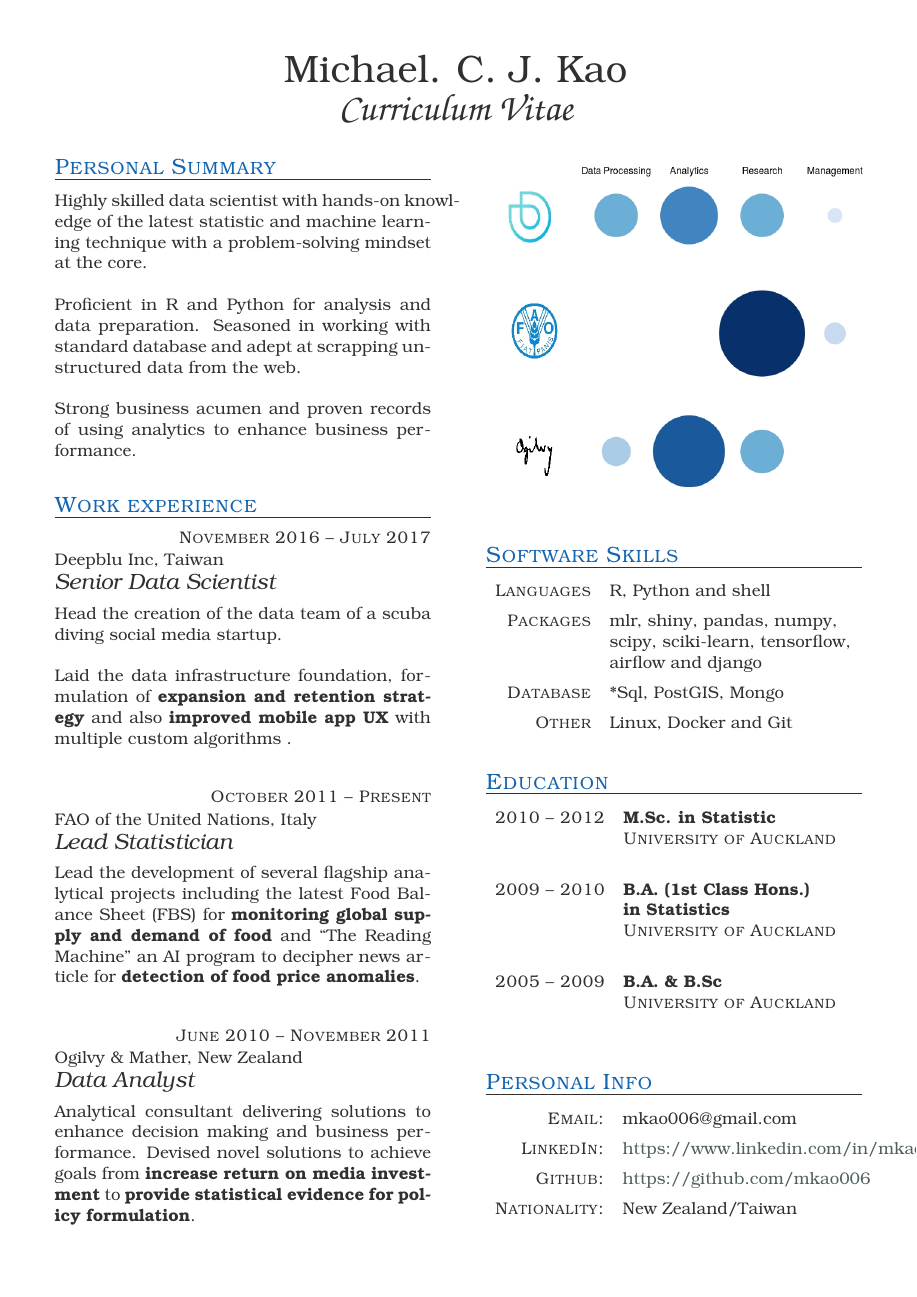
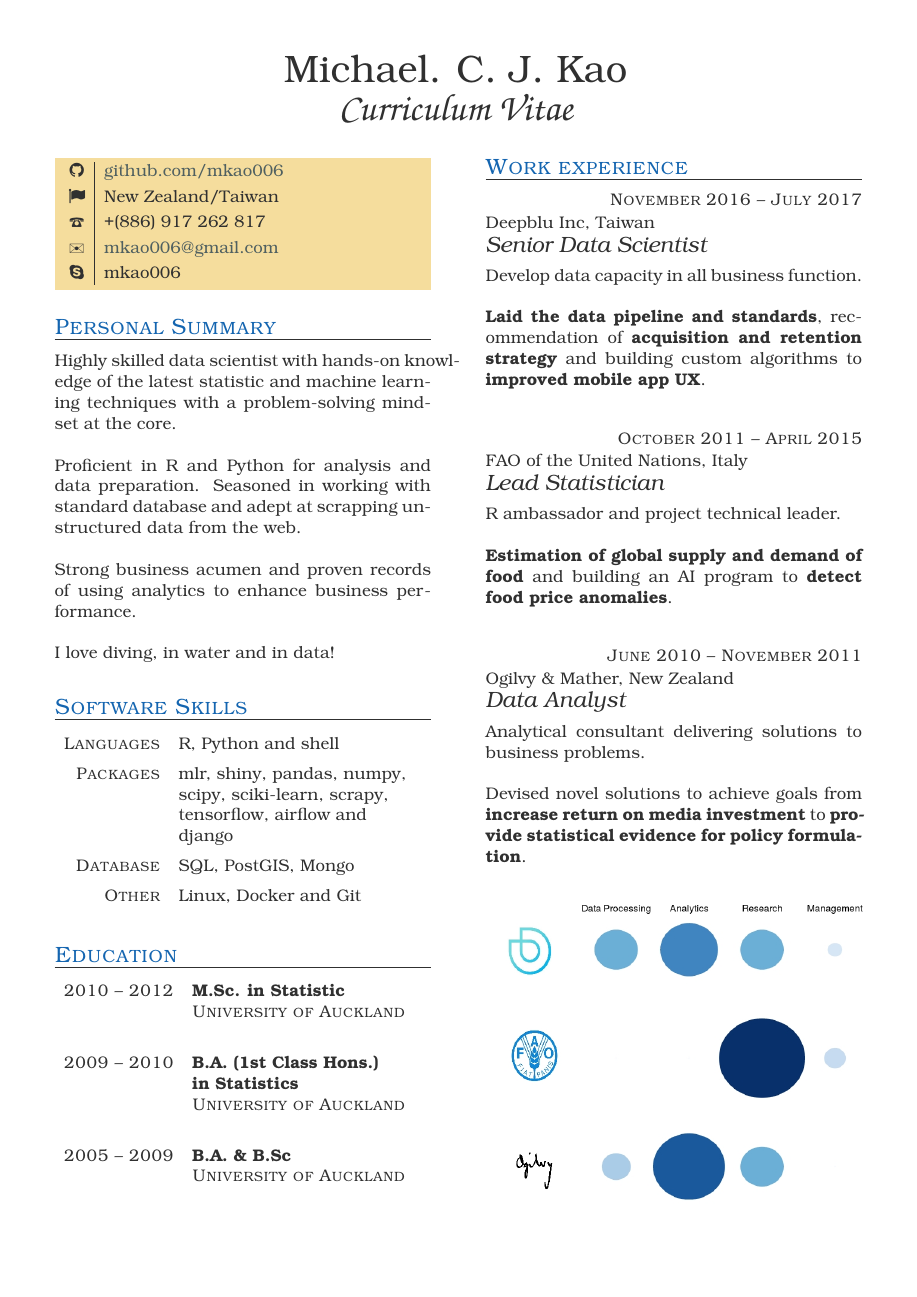
Before and after one commit to mkao006/curriculum_vitae, a LaTeX CV (cv_latex/cv_latex.tex): page 1 of 2. The pictures show the PDF file cv_latex/cv_latex.pdf that the author committed with the source.

Commit message:
updated for Envato

```diff
--- a/cv_latex/cv_latex.tex
+++ b/cv_latex/cv_latex.tex
@@ -15,10 +15,18 @@
 
 \part{Michael. C. J. Kao}
 
+\vspace{0.5cm}
+\personal
+    [github.com/mkao006]
+    {New Zealand/Taiwan}
+    {+(886) 917 262 817}
+    {mkao006@gmail.com}
+    {mkao006}
+
 \section{Personal Summary}
 
 Highly skilled data scientist with hands-on knowledge of the latest
-statistic and machine learning technique with a problem-solving
+statistic and machine learning techniques with a problem-solving
 mindset at the core.\\
 
 Proficient in R and Python for analysis and data preparation. Seasoned
@@ -26,7 +34,9 @@ in working with standard database and adept at scrapping unstructured
 data from the web.\\
 
 Strong business acumen and proven records of using analytics to
-enhance business performance.
+enhance business performance. \\
+
+I love diving, in water and in data!
 
 
 %% Experienced in a plethora of statistical and machine learning
@@ -42,9 +52,5 @@ enhance business performance.
 %% A skilled storyteller to communicate complex model and convey
 %% intuition to the least technical audience.\\
 
-%% I love diving, both in water and in data!
 
 
-\section{Work experience}
-
-\begin{eventlist}
@@ -56,16 +56,0 @@ enhance business performance.
-  Head the creation of the data team of a scuba diving social media
-  startup.\\
-
-  Laid the data infrastructure foundation, formulation of
-  \textbf{expansion and retention strategy} and also \textbf{improved
-    mobile app UX} with multiple custom algorithms .\\
-
-
-\item{October 2011 -- Present}
-  {FAO of the United Nations, Italy}
-  {Lead Statistician}
-
-  Lead the development of several flagship analytical projects
-  including the latest Food Balance Sheet (FBS) for \textbf{monitoring
-    global supply and demand of food} and ``The Reading Machine'' an AI
-  program to decipher news article for \textbf{detection of food price
@@ -86,9 +56,0 @@ enhance business performance.
-     {Data Analyst}
-
-     Analytical consultant delivering solutions to enhance decision
-     making and business performance. Devised novel solutions to
-     achieve goals from \textbf{increase return on media investment}
-     to \textbf{provide statistical evidence for policy formulation}.
-
-
-\end{eventlist}
@@ -105,9 +61,9 @@ enhance business performance.
 \item{Languages}
   {R, Python and shell}
 \item{Packages} {mlr, shiny, pandas, numpy, scipy, sciki-learn,
-  tensorflow, airflow and django}
+  scrapy, tensorflow, airflow and django}
 \item{Database}
-  {*Sql, PostGIS, Mongo}
+  {SQL, PostGIS, Mongo}
 \item{Other}
      {Linux, Docker and Git}
 \end{factlist}
@@ -159,4 +162,2 @@ enhance business performance.
-  {mkao006@gmail.com}
+\begin{eventlist}
 
-\item{LinkedIn:}
-  {\href{https://www.linkedin.com/in/mkao006/}{https://www.linkedin.com/in/mkao006/}}
@@ -163,11 +167,8 @@ enhance business performance.
 
-\item{Github:}
-  {\href{https://github.com/mkao006}{https://github.com/mkao006}}
+  Develop data capacity in all business function.\\
 
-\item{Nationality:}
-  {New Zealand/Taiwan}
-
-%% \item{Blog:}
-%%      {\href{http://stateastics.com}{http://stateastics.com}}
+  \textbf{Laid the data pipeline and standards}, recommendation of
+  \textbf{acquisition and retention strategy} and building custom
+  algorithms to \textbf{improved mobile app UX}.\\
 
 
@@ -175,6 +177,24 @@ enhance business performance.
+  {Lead Statistician}
+
+  R ambassador and project technical leader.\\
+
+  \textbf{Estimation of global supply and demand of food} and building
+  an AI program to \textbf{detect food price anomalies}. \\
+
+  %% The FBS project aggregates data from various sources, assisted with
+  %% ensemble imputation provides a complete picture of supply and
+  %% utilisation of agriculture products and the number of global
+  %% undernourishment.\\
+
+  %% The Reading Machine implements the state of art machine learning
+  %% algorithm to harvest information in news articles to forecast
+  %% agriculture commodity prices.
 
 
-%% \section{Awards \& Scholarships}
+\item{June 2010 -- November 2011}
+     {Ogilvy \& Mather, New Zealand}
+     {Data Analyst}
 
-%% \begin{yearlist}
+     Analytical consultant delivering solutions to business
+     problems. \\
 
```
Also changed, not shown: cv_latex/tccv.cls (+18 -6 lines), cv_latex/cv_latex.pdf, cv_latex/cv_latex.tex (146 more changed lines).
